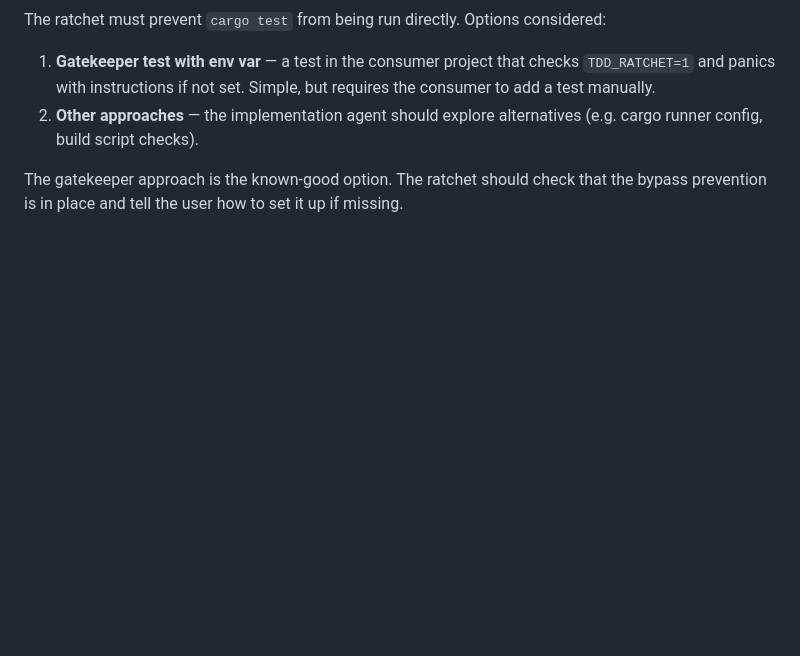
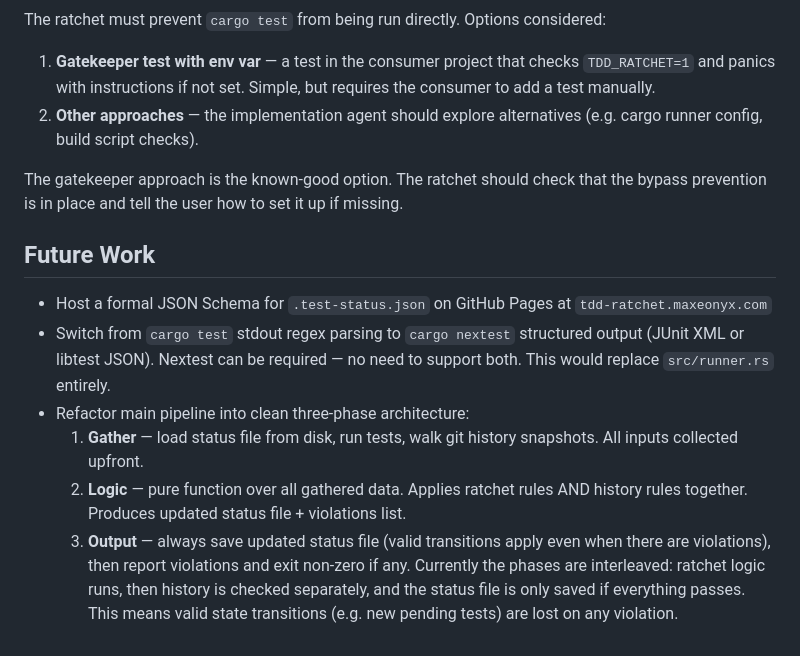
Before and after one commit to maxeonyx/tdd-ratchet-rs, a Markdown page: PLAN.md, the part around the change. Rendered like a GitHub page; blank space fills up the shorter version.

Commit message:
Note future work: nextest, JSON schema, three-phase refactor

```diff
--- a/PLAN.md
+++ b/PLAN.md
@@ -88,3 +88,13 @@ considered:
 The gatekeeper approach is the known-good option. The ratchet should
 check that the bypass prevention is in place and tell the user how to
 set it up if missing.
+
+## Future Work
+
+- Host a formal JSON Schema for `.test-status.json` on GitHub Pages at `tdd-ratchet.maxeonyx.com`
+- Switch from `cargo test` stdout regex parsing to `cargo nextest` structured output (JUnit XML or libtest JSON). Nextest can be required — no need to support both. This would replace `src/runner.rs` entirely.
+- Refactor main pipeline into clean three-phase architecture:
+  1. **Gather** — load status file from disk, run tests, walk git history snapshots. All inputs collected upfront.
+  2. **Logic** — pure function over all gathered data. Applies ratchet rules AND history rules together. Produces updated status file + violations list.
+  3. **Output** — always save updated status file (valid transitions apply even when there are violations), then report violations and exit non-zero if any.
+  Currently the phases are interleaved: ratchet logic runs, then history is checked separately, and the status file is only saved if everything passes. This means valid state transitions (e.g. new pending tests) are lost on any violation.
```
